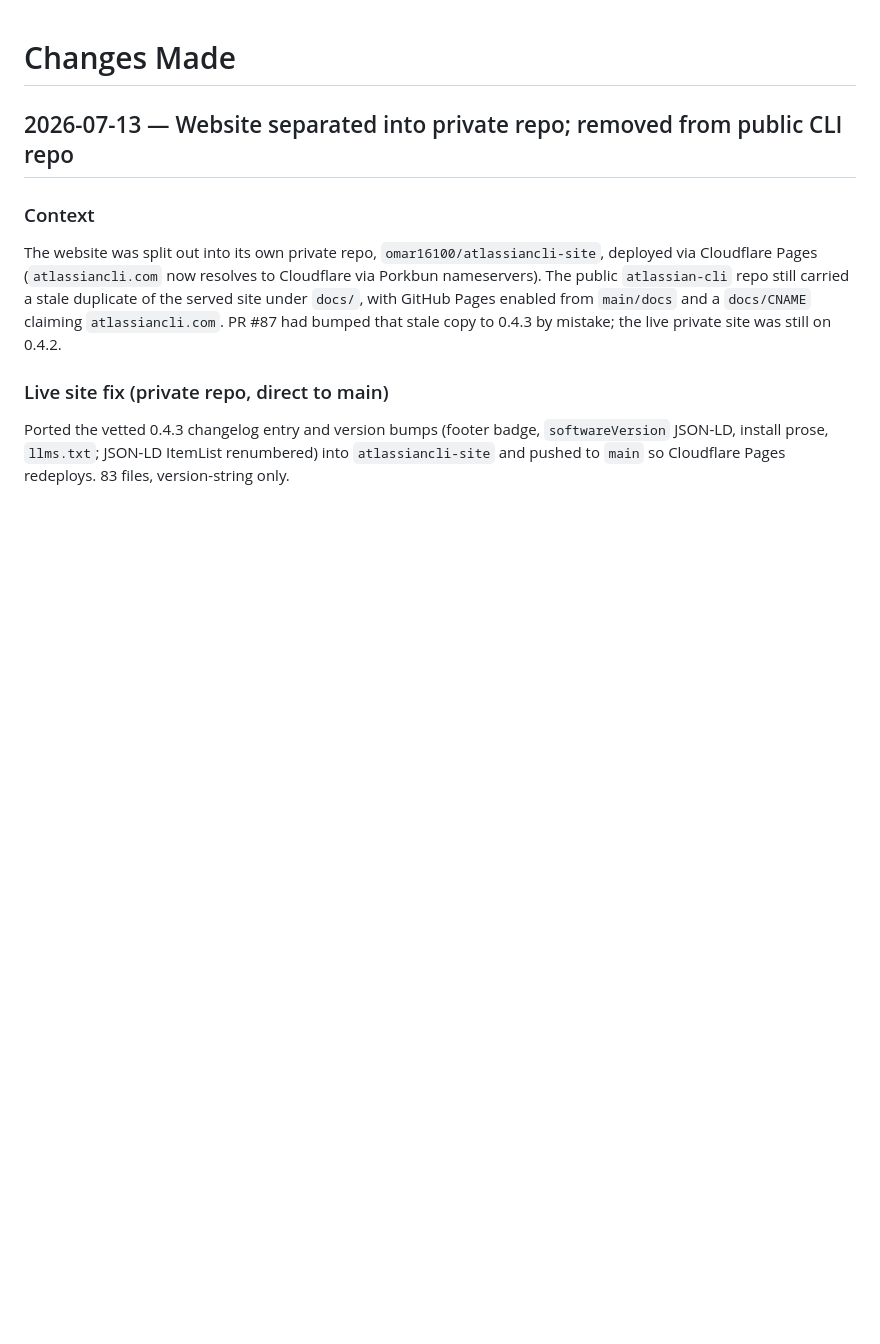
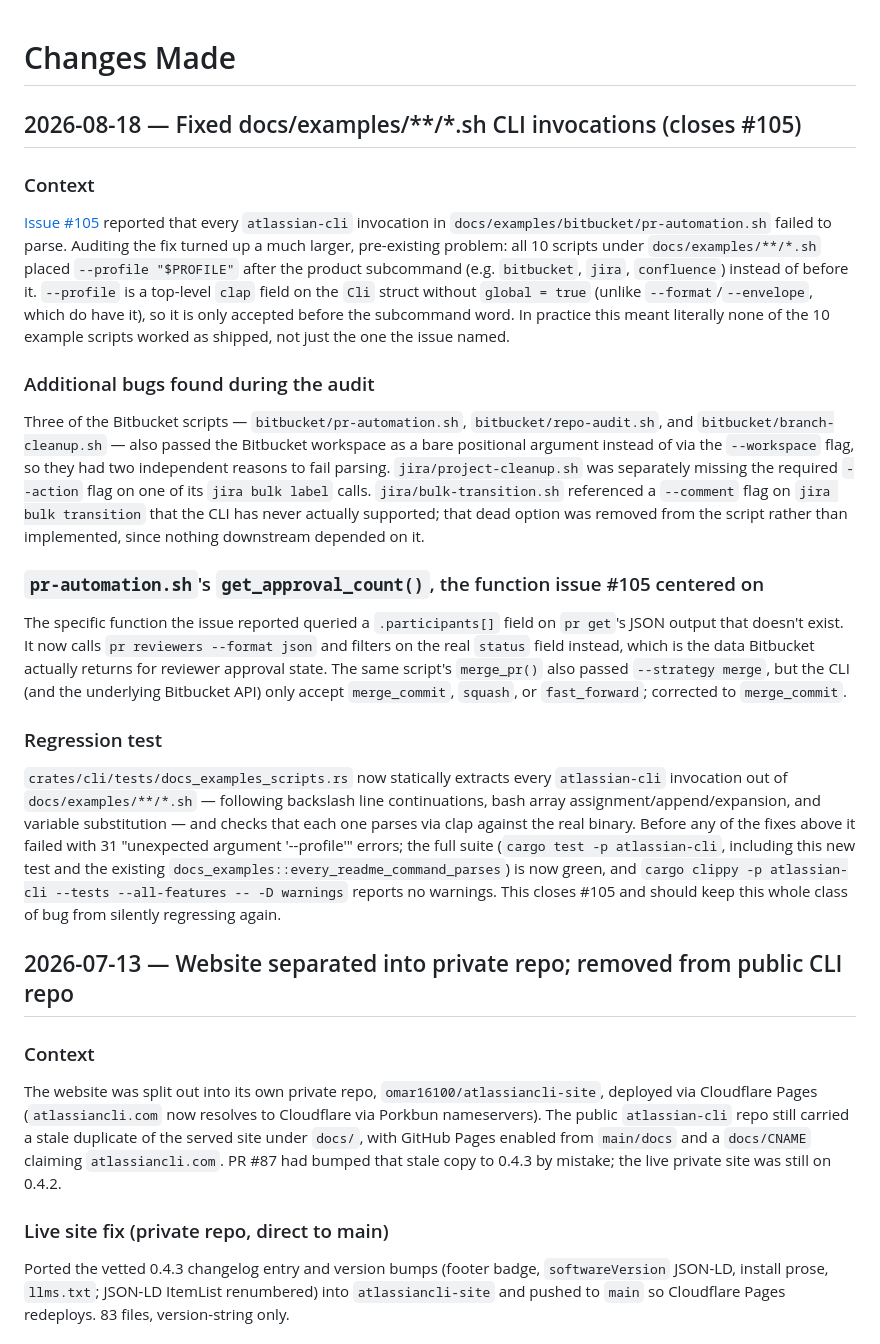
Before and after one commit to omar16100/atlassian-cli, a Markdown page: todo.md, the part around the change. Drawn GitHub-style; blank space fills up the shorter version.

Commit message:
docs(todo): record docs/examples script fixes for #105

```diff
--- a/todo.md
+++ b/todo.md
@@ -1,4 +1,43 @@
 # Changes Made
+
+## 2026-08-18 — Fixed docs/examples/**/*.sh CLI invocations (closes #105)
+
+### Context
+[Issue #105](https://github.com/omar16100/atlassian-cli/issues/105) reported that every
+`atlassian-cli` invocation in `docs/examples/bitbucket/pr-automation.sh` failed to parse.
+Auditing the fix turned up a much larger, pre-existing problem: all 10 scripts under
+`docs/examples/**/*.sh` placed `--profile "$PROFILE"` after the product subcommand (e.g.
+`bitbucket`, `jira`, `confluence`) instead of before it. `--profile` is a top-level `clap`
+field on the `Cli` struct without `global = true` (unlike `--format`/`--envelope`, which do
+have it), so it is only accepted before the subcommand word. In practice this meant literally
+none of the 10 example scripts worked as shipped, not just the one the issue named.
+
+### Additional bugs found during the audit
+Three of the Bitbucket scripts — `bitbucket/pr-automation.sh`, `bitbucket/repo-audit.sh`, and
+`bitbucket/branch-cleanup.sh` — also passed the Bitbucket workspace as a bare positional
+argument instead of via the `--workspace` flag, so they had two independent reasons to fail
+parsing. `jira/project-cleanup.sh` was separately missing the required `--action` flag on one
+of its `jira bulk label` calls. `jira/bulk-transition.sh` referenced a `--comment` flag on
+`jira bulk transition` that the CLI has never actually supported; that dead option was removed
+from the script rather than implemented, since nothing downstream depended on it.
+
+### `pr-automation.sh`'s `get_approval_count()`, the function issue #105 centered on
+The specific function the issue reported queried a `.participants[]` field on `pr get`'s JSON
+output that doesn't exist. It now calls `pr reviewers --format json` and filters on the real
+`status` field instead, which is the data Bitbucket actually returns for reviewer approval
+state. The same script's `merge_pr()` also passed `--strategy merge`, but the CLI (and the
+underlying Bitbucket API) only accept `merge_commit`, `squash`, or `fast_forward`; corrected to
+`merge_commit`.
+
+### Regression test
+`crates/cli/tests/docs_examples_scripts.rs` now statically extracts every `atlassian-cli`
+invocation out of `docs/examples/**/*.sh` — following backslash line continuations, bash array
+assignment/append/expansion, and variable substitution — and checks that each one parses via
+clap against the real binary. Before any of the fixes above it failed with 31 "unexpected
+argument '--profile'" errors; the full suite (`cargo test -p atlassian-cli`, including this new
+test and the existing `docs_examples::every_readme_command_parses`) is now green, and
+`cargo clippy -p atlassian-cli --tests --all-features -- -D warnings` reports no warnings. This
+closes #105 and should keep this whole class of bug from silently regressing again.
 
 ## 2026-07-13 — Website separated into private repo; removed from public CLI repo
 
```
